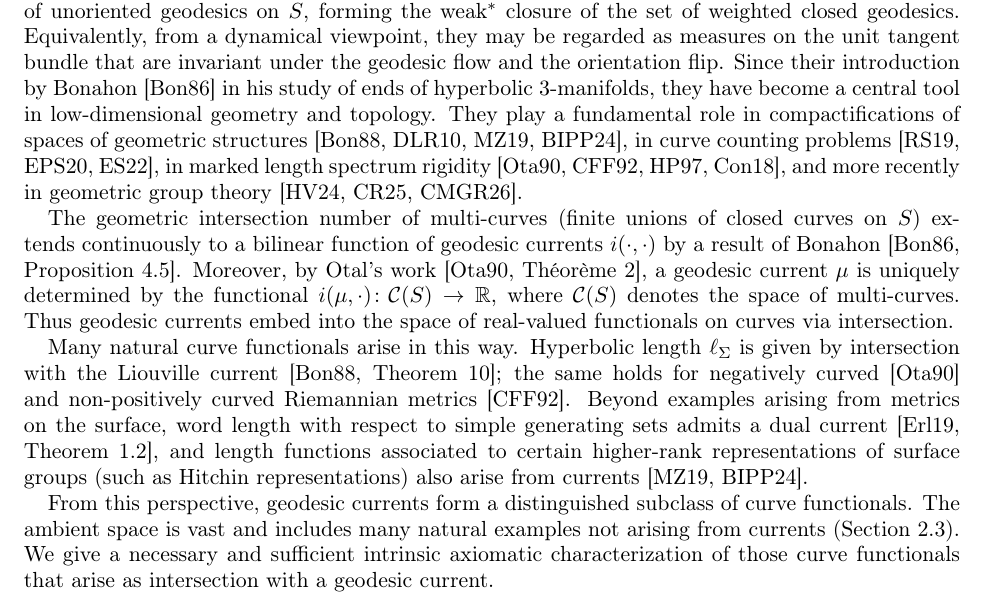
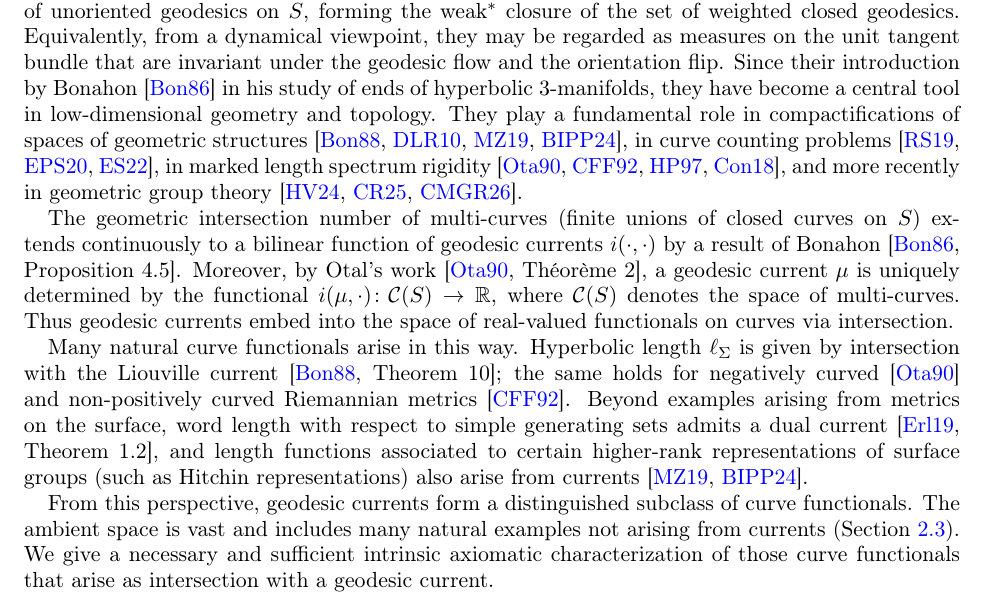
Before and after one commit to dpthurst/Currents-and-intersections, a LaTeX paper (Intersections.tex): part of page 1 of 95, cut so that both start at the same text. Compiled offline with pdfLaTeX.

Commit message:
Turn draft back off

```diff
--- a/Intersections.tex
+++ b/Intersections.tex
@@ -1,4 +1,4 @@
-\documentclass[11pt,draft]{amsart}
+\documentclass[11pt]{amsart}
 \usepackage[pdftex,margin=1in,rmargin=1in]{geometry}
 \usepackage{amsmath,latexsym,amssymb,amsthm}
 \usepackage[final]{graphicx}
```
